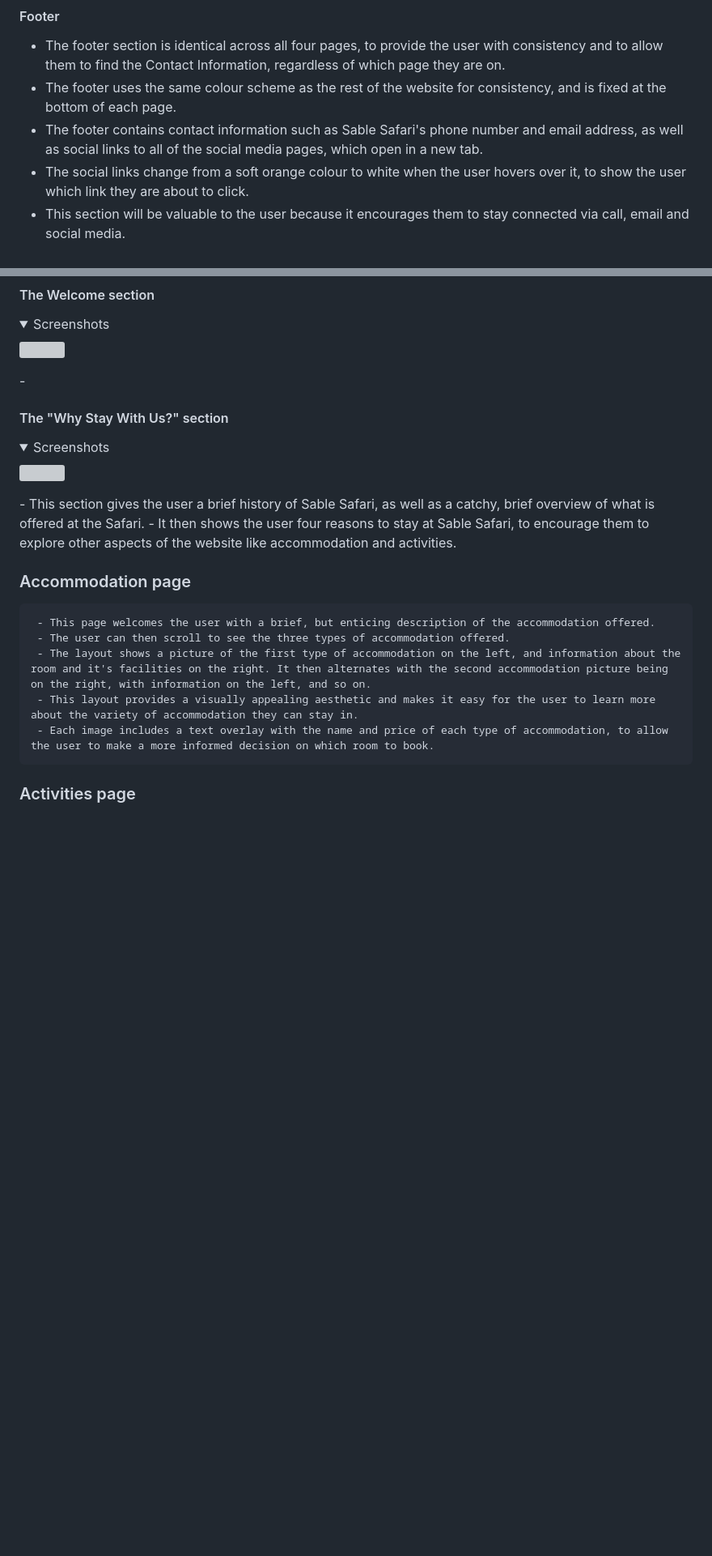
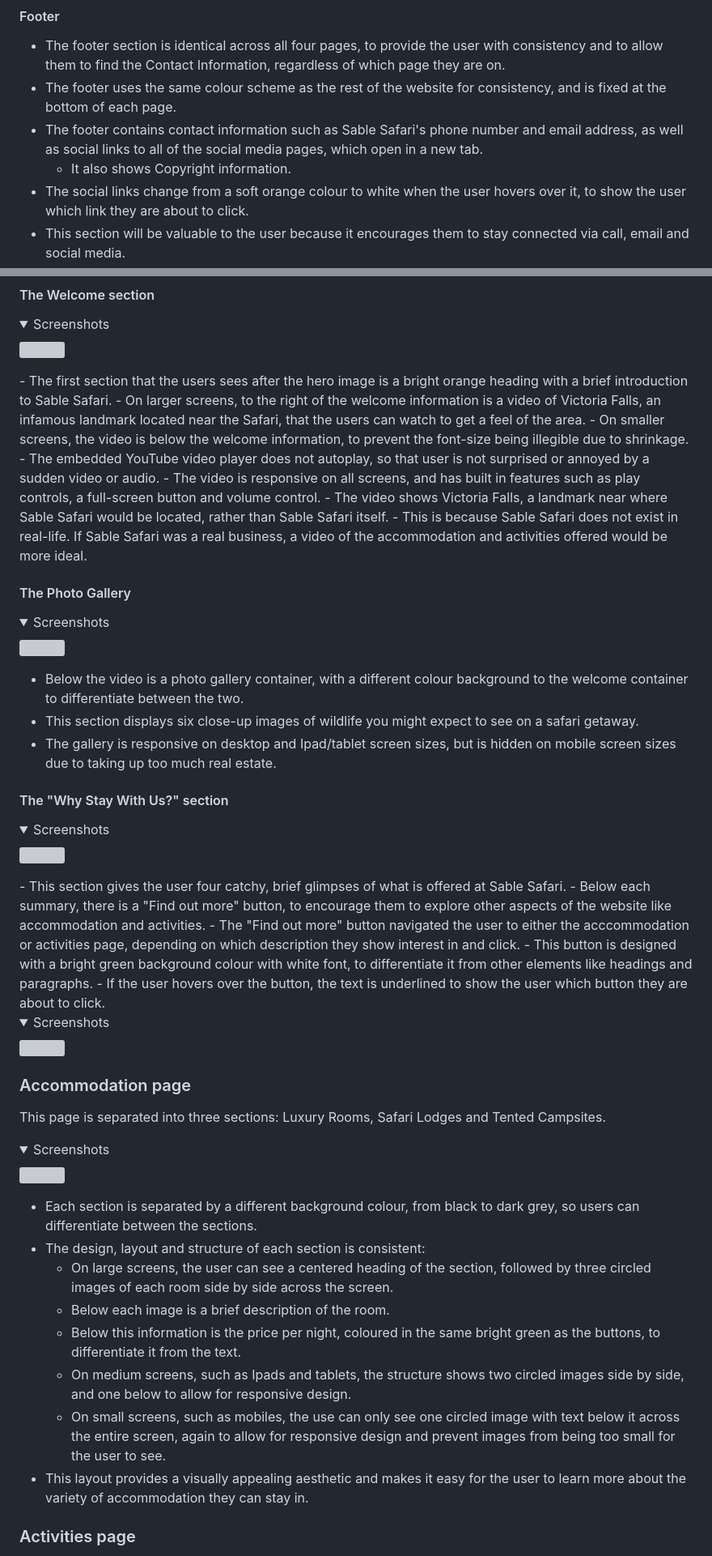
Before and after one commit to pecheylauren02/my-safari, a Markdown page: README.md, 2 parts joined by grey strips. Shown at 81% size. Drawn GitHub-style; folded sections open; blank space fills up the shorter version; grey boxes are pictures that could not be loaded.

Commit message:
docs: Add more content to features section

```diff
--- a/README.md
+++ b/README.md
@@ -192,6 +194,7 @@ This website used a combination of two different languages, and some web tools f
 - The footer section is identical across all four pages, to provide the user with consistency and to allow them to find the Contact Information, regardless of which page they are on.
 - The footer uses the same colour scheme as the rest of the website for consistency, and is fixed at the bottom of each page.
 - The footer contains contact information such as Sable Safari's phone number and email address, as well as social links to all of the social media pages, which open in a new tab.
+     - It also shows Copyright information.
 - The social links change from a soft orange colour to white when the user hovers over it, to show the user which link they are about to click.
 - This section will be valuable to the user because it encourages them to stay connected via call, email and social media.
 - The footer is responsive on all screens.
@@ -207,21 +210,52 @@ This website used a combination of two different languages, and some web tools f
 <details><summary>Screenshots</summary>
 <img src>
 </details>
--
+- The first section that the users sees after the hero image is a bright orange heading with a brief introduction to Sable Safari.
+- On larger screens, to the right of the welcome information is a video of Victoria Falls, an infamous landmark located near the Safari, that the users can watch to get a feel of the area.
+     - On smaller screens, the video is below the welcome information, to prevent the font-size being illegible due to shrinkage.
+- The embedded YouTube video player does not autoplay, so that user is not surprised or annoyed by a sudden video or audio.
+- The video is responsive on all screens, and has built in features such as play controls, a full-screen button and volume control.
+- The video shows Victoria Falls, a landmark near where Sable Safari would be located, rather than Sable Safari itself.
+     - This is because Sable Safari does not exist in real-life. If Sable Safari was a real business, a video of the accommodation and activities offered would be more ideal.
+
+#### The Photo Gallery
+<details><summary>Screenshots</summary>
+<img src>
+</details>
+
+- Below the video is a photo gallery container, with a different colour background to the welcome container to differentiate between the two.
+- This section displays six close-up images of wildlife you might expect to see on a safari getaway.
+- The gallery is responsive on desktop and Ipad/tablet screen sizes, but is hidden on mobile screen sizes due to taking up too much real estate.
 
  #### The "Why Stay With Us?" section
  <details><summary>Screenshots</summary>
 <img src>
 </details>
-- This section gives the user a brief history of Sable Safari, as well as a catchy, brief overview of what is offered at the Safari.
-- It then shows the user four reasons to stay at Sable Safari, to encourage them to explore other aspects of the website like accommodation and activities.
+- This section gives the user four catchy, brief glimpses of what is offered at Sable Safari.
+- Below each summary, there is a "Find out more" button, to encourage them to explore other aspects of the website like accommodation and activities.
+     - The "Find out more" button navigated the user to either the acccommodation or activities page, depending on which description they show interest in and click.
+     - This button is designed with a bright green background colour with white font, to differentiate it from other elements like headings and paragraphs.
+     - If the user hovers over the button, the text is underlined to show the user which button they are about to click.
+
+<details><summary>Screenshots</summary>
+<img src>
+</details>
+
 
 ### Accommodation page
 
-     - This page welcomes the user with a brief, but enticing description of the accommodation offered.
-     - The user can then scroll to see the three types of accommodation offered.
-     - The layout shows a picture of the first type of accommodation on the left, and information about the room and it's facilities on the right. It then alternates with the second accommodation picture being on the right, with information on the left, and so on.
-     - This layout provides a visually appealing aesthetic and makes it easy for the user to learn more about the variety of accommodation they can stay in.
-     - Each image includes a text overlay with the name and price of each type of accommodation, to allow the user to make a more informed decision on which room to book.
+This page is separated into three sections: Luxury Rooms, Safari Lodges and Tented Campsites.
+<details><summary>Screenshots</summary>
+<img src>
+</details>
+
+- Each section is separated by a different background colour, from black to dark grey, so users can differentiate between the sections.
+- The design, layout and structure of each section is consistent:
+     - On large screens, the user can see a centered heading of the section, followed by three circled images of each room side by side across the screen.
+     - Below each image is a brief description of the room.
+     - Below this information is the price per night, coloured in the same bright green as the buttons, to differentiate it from the text.
+     - On medium screens, such as Ipads and tablets, the structure shows two circled images side by side, and one below to allow for responsive design.
+     - On small screens, such as mobiles, the use can only see one circled image with text below it across the entire screen, again to allow for responsive design and prevent images from being too small for the user to see.
+- This layout provides a visually appealing aesthetic and makes it easy for the user to learn more about the variety of accommodation they can stay in.
 
 ### Activities page
```
Also changed, not shown: other parts of README.md (+33 -15 lines).
